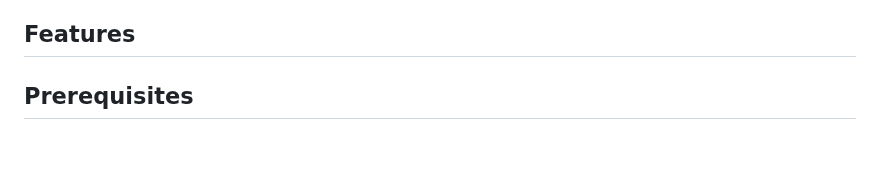
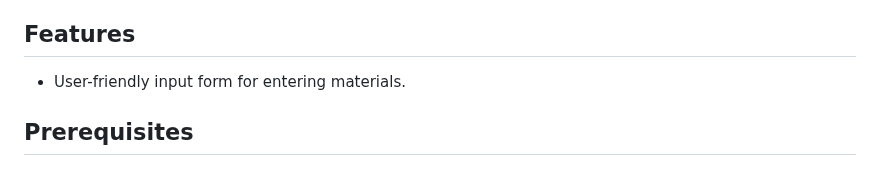
Before and after one commit to McNamara84/ladis, a Markdown page: README.md, the part around the change. GitHub-like rendering.

Commit message:
Add feature description to README
Updated the README to include a key feature: a user-friendly input form for entering materials.

```diff
--- a/README.md
+++ b/README.md
@@ -12,7 +12,7 @@ We are developing our own information system as part of the P11 laboratory. A sp
 
 ## Features
 
-<!-- Add key features here -->
+- User-friendly input form for entering materials.
 
 ## Prerequisites
 
```
